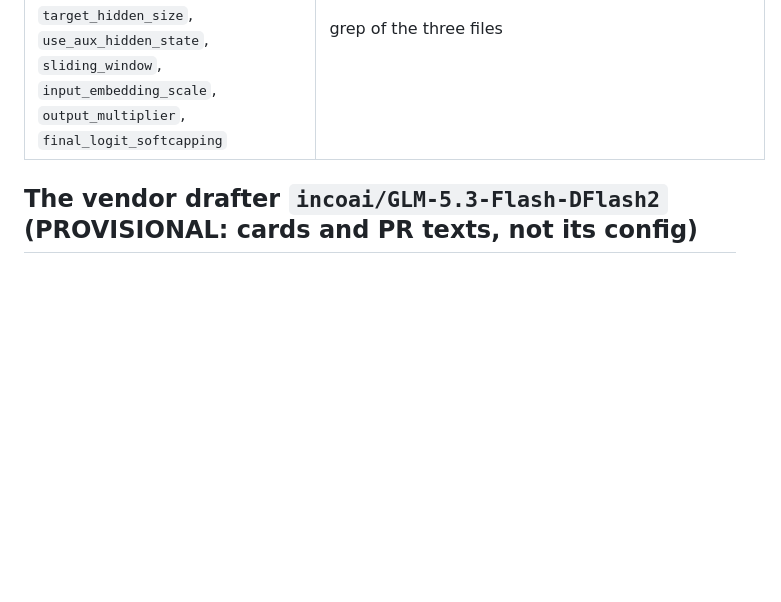
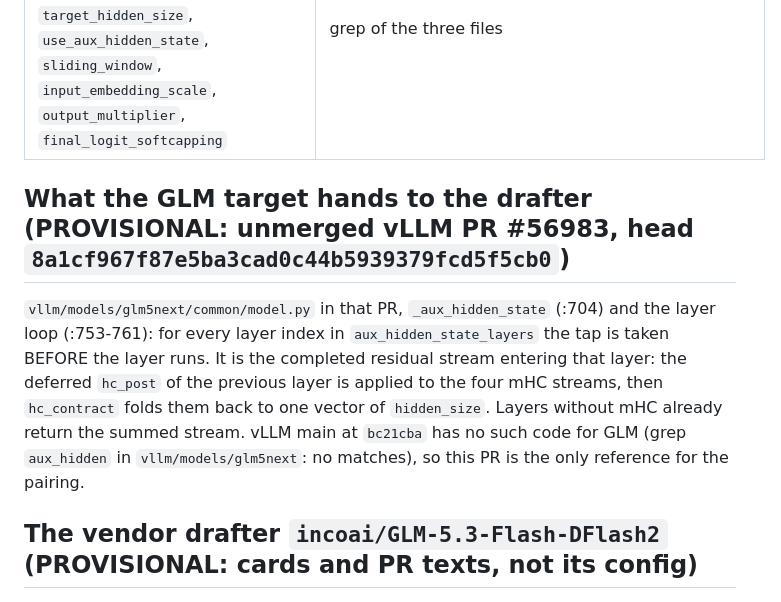
Before and after one commit to samnolak/408032gb, a Markdown page: docs/models/glm-5.3-flash-dflash2.md, the part around the change. Drawn GitHub-style; blank space fills up the shorter version.

Commit message:
[model-analyst] DFlash2: the GLM tap is the completed mHC stream entering the tapped layer, contracted to one vector (vLLM PR #56983 @8a1cf96, PROVISIONAL)

```diff
--- a/docs/models/glm-5.3-flash-dflash2.md
+++ b/docs/models/glm-5.3-flash-dflash2.md
@@ -14,6 +14,13 @@ model cards and pull-request descriptions found by web search. The vendor weight
 | grouped convolution: within a block, position p mixes its own hidden state with those of positions p-1 .. p-(taps-1) of the same block, coefficients = learned base + an input-dependent delta | `qwen3_dflash2.py`: `_grouped_conv` (:144) |
 | candidate selector: top-k candidate tokens per block position; edge score = unary logit + (predecessor_codebook[previous token] * projected hidden) . successor_codebook[candidate]; a walk from the anchor token picks one token per position | `qwen3_dflash2.py`: `_score_edges` (:290); `vllm/v1/worker/gpu/spec_decode/dflash2/speculator.py`: `_selector_walk_kernel` (:16) |
 | config keys the code reads: `conv_kernel_size`, `conv_group_size`, `selector_rank`, `selector_top_k`, `mask_token_id`, `target_hidden_size`, `use_aux_hidden_state`, `sliding_window`, `input_embedding_scale`, `output_multiplier`, `final_logit_softcapping` | grep of the three files |
+
+## What the GLM target hands to the drafter (PROVISIONAL: unmerged vLLM PR #56983, head `8a1cf967f87e5ba3cad0c44b5939379fcd5f5cb0`)
+`vllm/models/glm5next/common/model.py` in that PR, `_aux_hidden_state` (:704) and the layer loop (:753-761): for every layer
+index in `aux_hidden_state_layers` the tap is taken BEFORE the layer runs. It is the completed residual stream entering that
+layer: the deferred `hc_post` of the previous layer is applied to the four mHC streams, then `hc_contract` folds them back to
+one vector of `hidden_size`. Layers without mHC already return the summed stream. vLLM main at `bc21cba` has no such code for
+GLM (grep `aux_hidden` in `vllm/models/glm5next`: no matches), so this PR is the only reference for the pairing.
 
 ## The vendor drafter `incoai/GLM-5.3-Flash-DFlash2` (PROVISIONAL: cards and PR texts, not its config)
 | fact | source |
```
Also changed, not shown: docs/design/G8-dflash2.md (+3 -2 lines).
